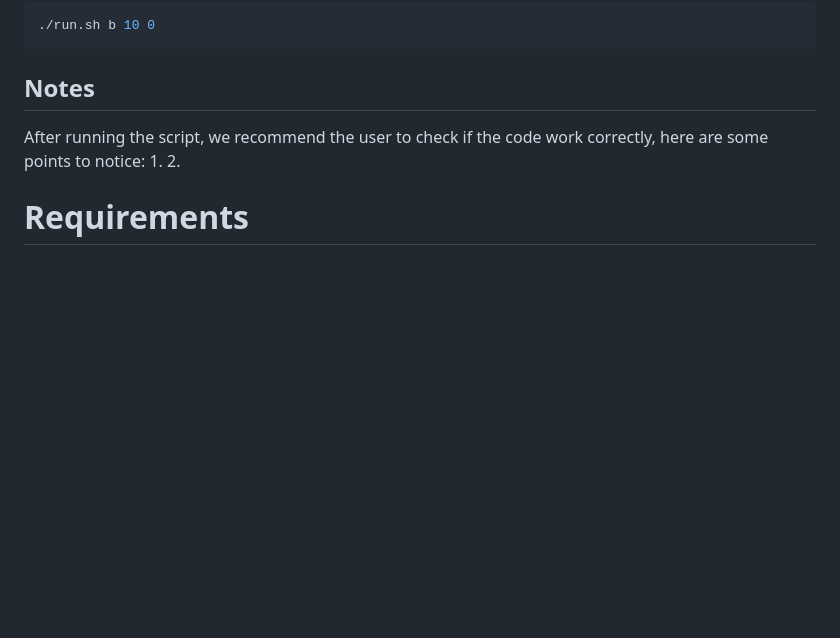
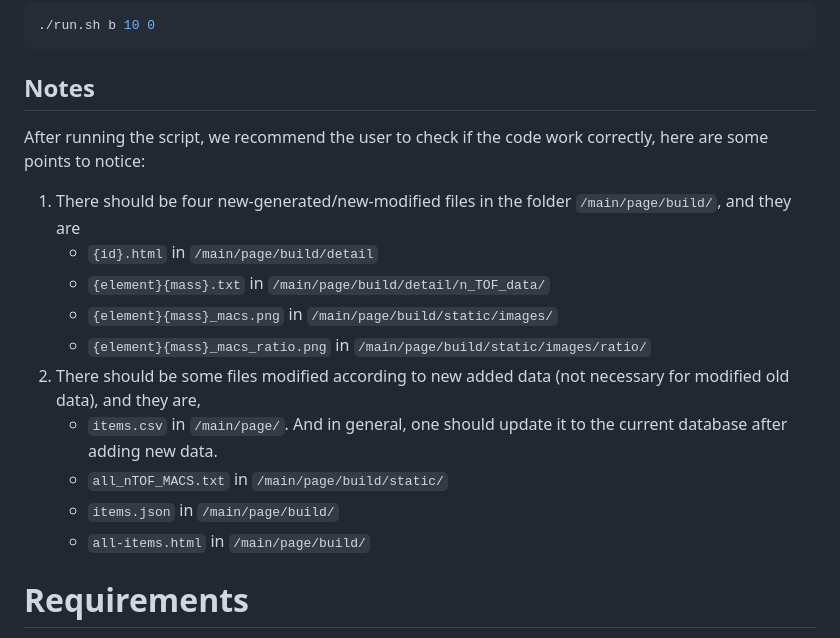
Before and after one commit to tingkaihsu/CERN-Summer-Student-2025, a Markdown page: README.md, the part around the change. Rendered like a GitHub page; blank space fills up the shorter version.

Commit message:
update readme example section

````diff
--- a/README.md
+++ b/README.md
@@ -228,8 +228,17 @@ For this single example, we can use `run.sh`:
 ```
 ## Notes
 After running the script, we recommend the user to check if the code work correctly, here are some points to notice:
-1.
-2.
+
+1. There should be four new-generated/new-modified files in the folder `/main/page/build/`, and they are
+   - `{id}.html` in `/main/page/build/detail`
+   - `{element}{mass}.txt` in `/main/page/build/detail/n_TOF_data/`
+   - `{element}{mass}_macs.png` in `/main/page/build/static/images/`
+   - `{element}{mass}_macs_ratio.png` in `/main/page/build/static/images/ratio/`
+2. There should be some files modified according to new added data (not necessary for modified old data), and they are,
+   - `items.csv` in `/main/page/`. And in general, one should update it to the current database after adding new data.
+   - `all_nTOF_MACS.txt` in `/main/page/build/static/`
+   - `items.json` in `/main/page/build/`
+   - `all-items.html` in `/main/page/build/`
 # Requirements
 
 - Python 3.7+
````
